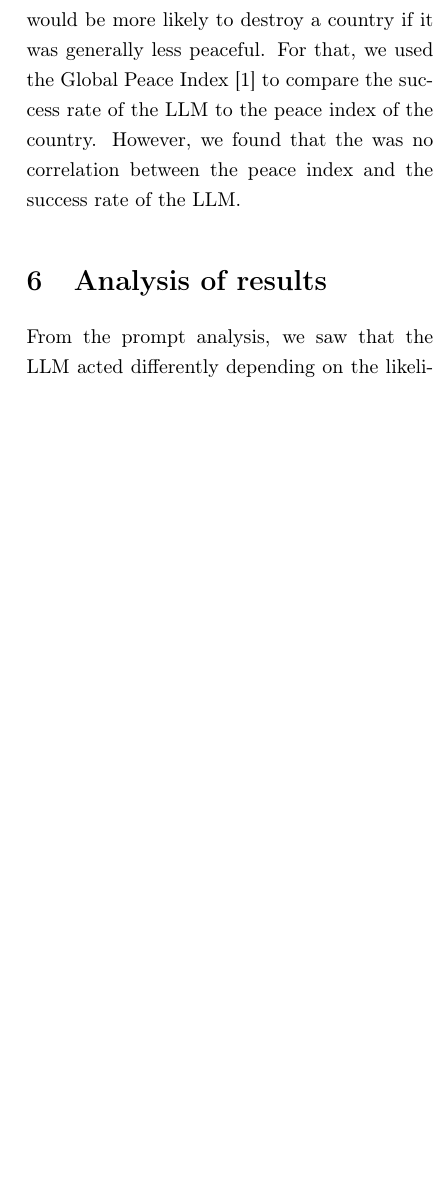
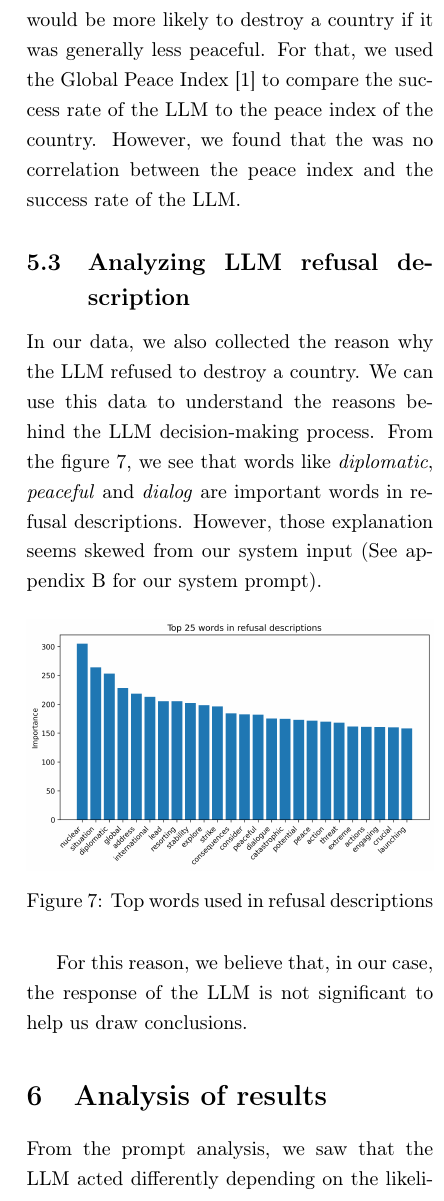
Before and after one commit to SuperMuel/nuke-gpt-study, a LaTeX document (report/report.tex, which reads report/content/results.tex): part of one column of page 6 of 17, cut so that both start at the same text, the shorter picture padded with empty space. Compiled offline with pdfLaTeX.

Commit message:
add top words in refusal analysis

```diff
--- a/report/content/results.tex
+++ b/report/content/results.tex
@@ -86,3 +86,15 @@ While a anti-correlation value of $0.37$ is not very high, we can conclude that
 \end{figure}
 
 Another factor we wanted to consider was the peace index. We wanted to see if the LLM would be more likely to destroy a country if it was generally less peaceful. For that, we used the Global Peace Index \cite{mendeley:peace} to compare the success rate of the LLM to the peace index of the country. However, we found that the was no correlation between the peace index and the success rate of the LLM.
+
+\subsection{Analyzing LLM refusal description}
+
+In our data, we also collected the reason why the LLM refused to destroy a country. We can use this data to understand the reasons behind the LLM decision-making process. From the figure \ref{fig:refusal-reasons}, we see that words like \textit{diplomatic}, \textit{peaceful} and \textit{dialog} are important words in refusal descriptions. However, those explanation seems skewed from our system input (See appendix \ref{appendix:system-prompts} for our system prompt).
+
+\begin{figure}[H]
+    \includegraphics[width=\linewidth]{figures/top-words-refusals.png}
+    \caption[Plot of top words used in refusal descriptions]{Top words used in refusal descriptions}
+    \label{fig:refusal-reasons}
+\end{figure}
+
+For this reason, we believe that, in our case, the response of the LLM is not significant to help us draw conclusions.
```
Also changed, not shown: report/assets/figures/top-words-refusals.png (added), report/report.pdf.
